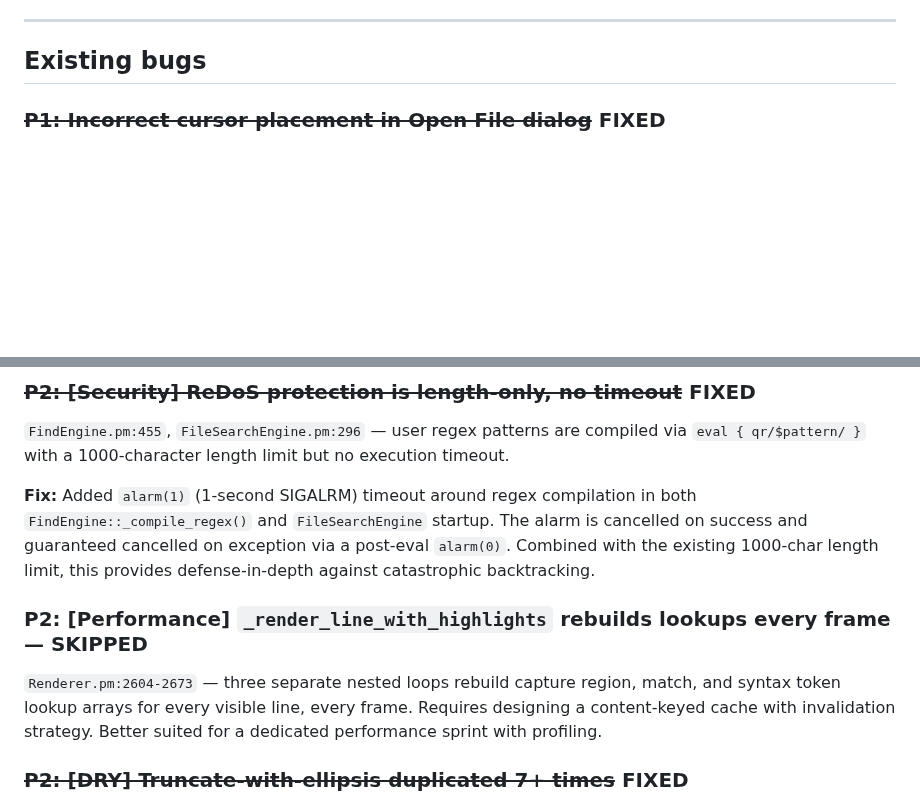
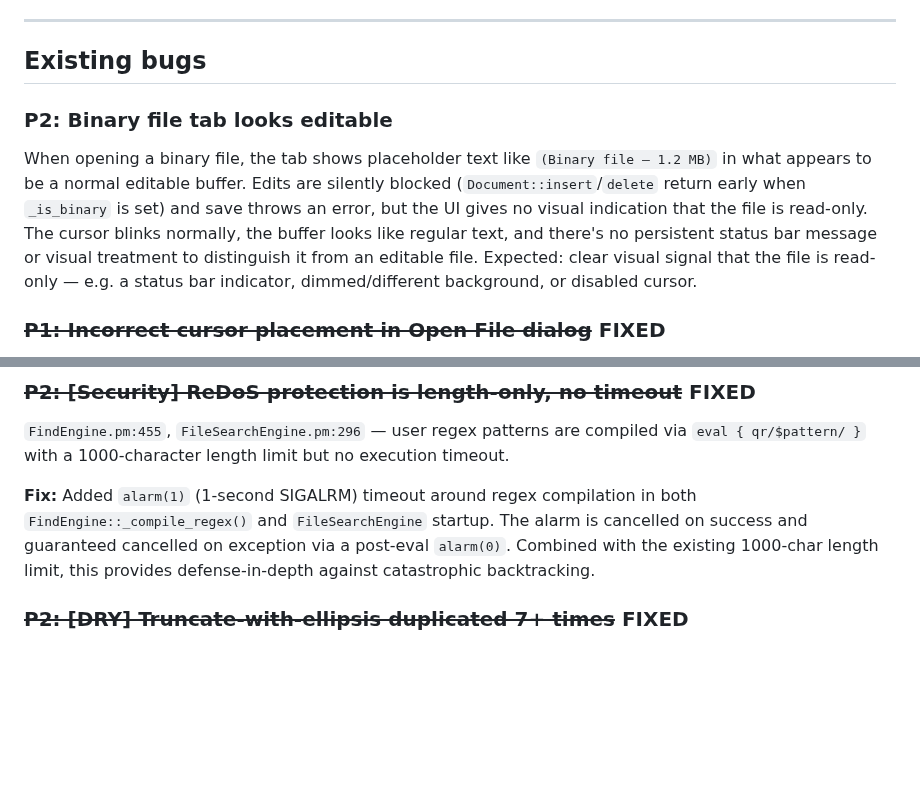
Before and after one commit to joewalnes/zepto, a Markdown page: bugs.md, 2 parts joined by grey strips. Rendered like a GitHub page; blank space fills up the shorter version.

Commit message:
Add P2 bug: binary file tab looks editable
Committed-By-Agent: claude

```diff
--- a/bugs.md
+++ b/bugs.md
@@ -28,6 +28,9 @@ Detect the system theme (dark/light) on startup and choose the matching editor t
 ---
 
 ## Existing bugs
+
+### P2: Binary file tab looks editable
+When opening a binary file, the tab shows placeholder text like `(Binary file — 1.2 MB)` in what appears to be a normal editable buffer. Edits are silently blocked (`Document::insert`/`delete` return early when `_is_binary` is set) and save throws an error, but the UI gives no visual indication that the file is read-only. The cursor blinks normally, the buffer looks like regular text, and there's no persistent status bar message or visual treatment to distinguish it from an editable file. Expected: clear visual signal that the file is read-only — e.g. a status bar indicator, dimmed/different background, or disabled cursor.
 
 ### ~~P1: Incorrect cursor placement in Open File dialog~~ FIXED
 When opening the file picker (`⌃O`), the terminal cursor was not aligned with the text input position. The cursor appeared offset from where typed characters actually rendered in the filter field.
@@ -669,8 +672,6 @@ Bugs found by running `/scorecard` codebase audit.
 
 **Fix:** Added `alarm(1)` (1-second SIGALRM) timeout around regex compilation in both `FindEngine::_compile_regex()` and `FileSearchEngine` startup. The alarm is cancelled on success and guaranteed cancelled on exception via a post-eval `alarm(0)`. Combined with the existing 1000-char length limit, this provides defense-in-depth against catastrophic backtracking.
 
-### P2: [Performance] `_render_line_with_highlights` rebuilds lookups every frame — SKIPPED
-`Renderer.pm:2604-2673` — three separate nested loops rebuild capture region, match, and syntax token lookup arrays for every visible line, every frame. Requires designing a content-keyed cache with invalidation strategy. Better suited for a dedicated performance sprint with profiling.
 
 ### ~~P2: [DRY] Truncate-with-ellipsis duplicated 7+ times~~ FIXED
 `Renderer.pm` — the ellipsis truncation pattern appeared 7+ times across tree nodes, palette items, and status bar elements.
```
